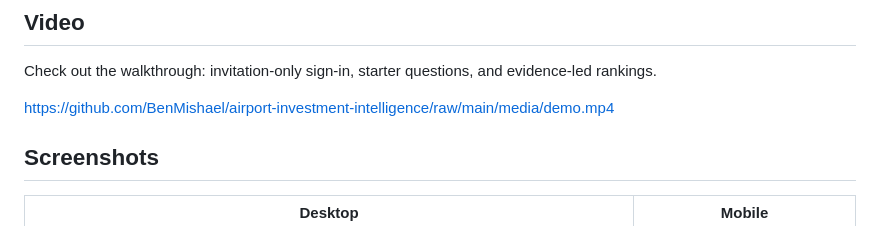
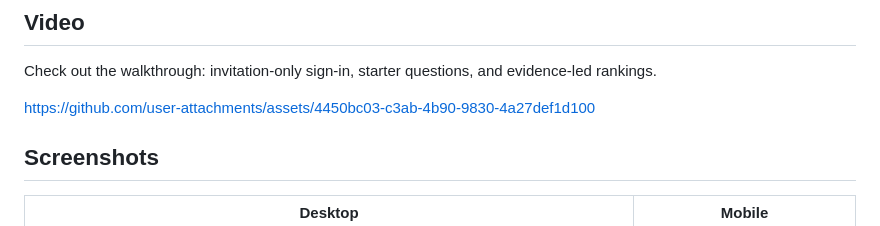
Before and after one commit to BenMishael/airport-investment-intelligence, a Markdown page: README.md, the part around the change. Drawn GitHub-style.

Commit message:
Update README.md with the video

```diff
--- a/README.md
+++ b/README.md
@@ -153,7 +153,8 @@ Demand pressure is delayed plus cancelled departures. It is **not** measured unm
 
 Check out the walkthrough: invitation-only sign-in, starter questions, and evidence-led rankings.
 
-https://github.com/BenMishael/airport-investment-intelligence/raw/main/media/demo.mp4
+https://github.com/user-attachments/assets/4450bc03-c3ab-4b90-9830-4a27def1d100
+
 
 ## Screenshots
 
```
